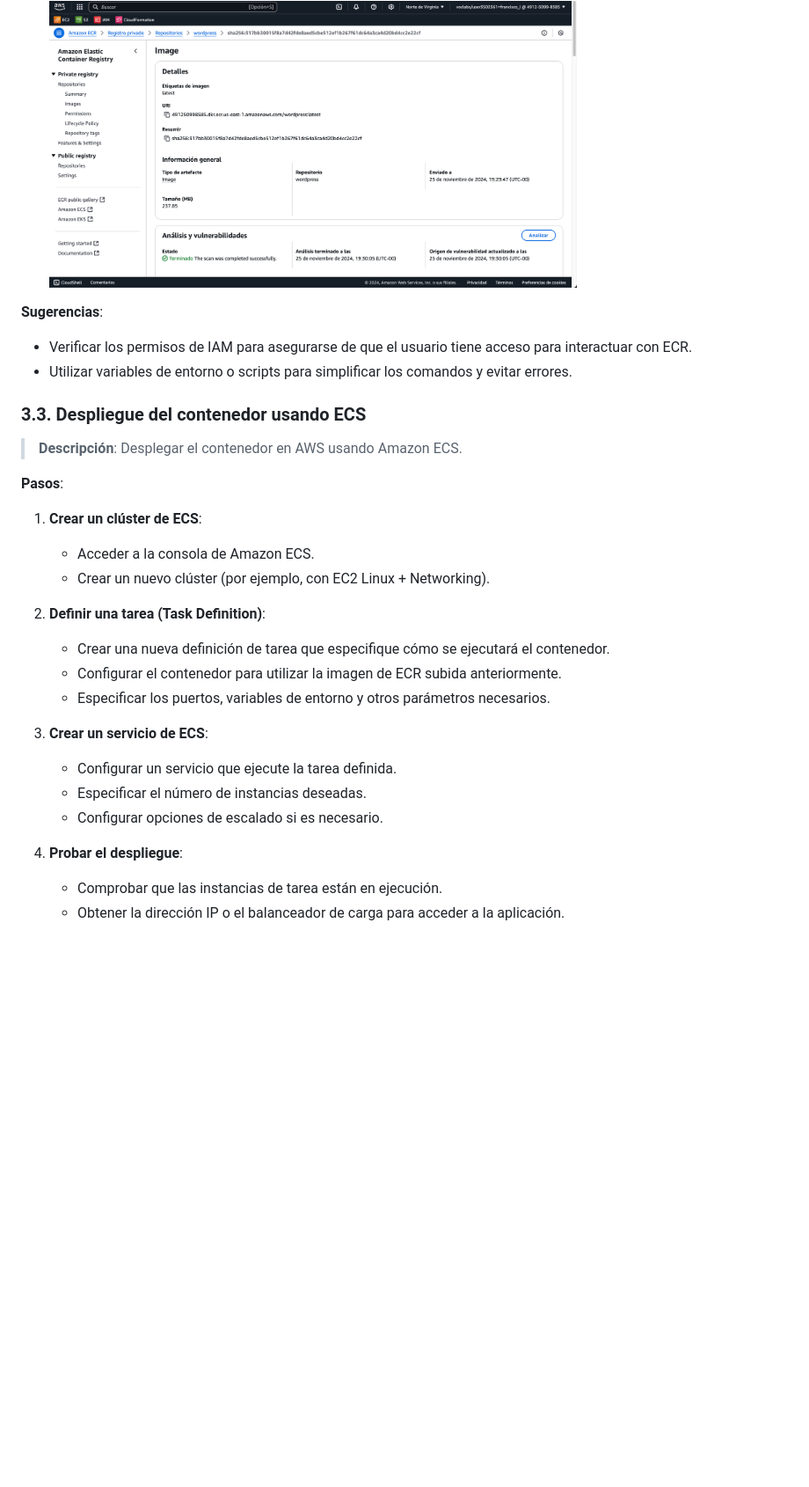
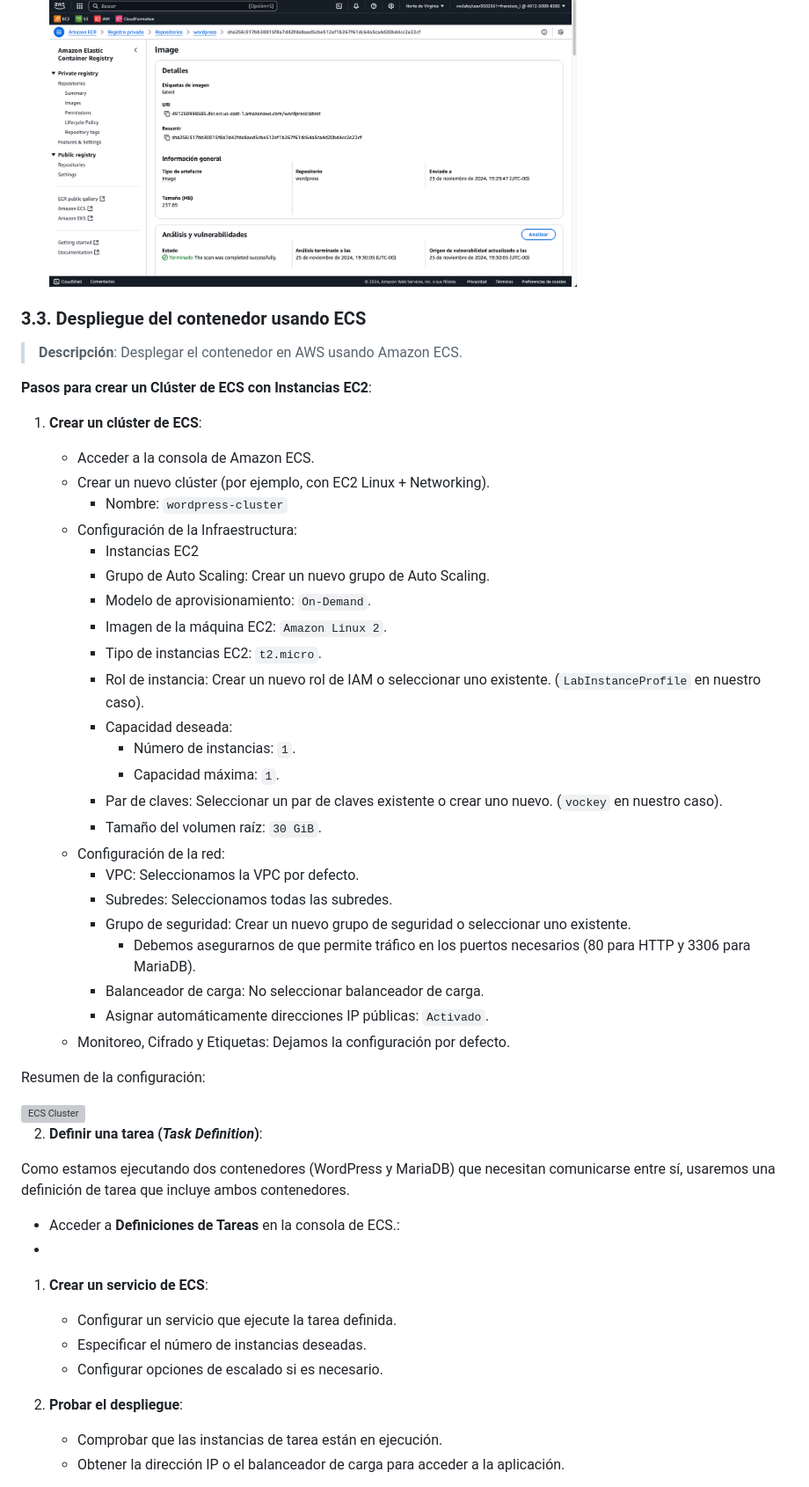
Before and after one commit to gitfrandu4/40984-CN, a Markdown page: P4/P4.md, the part around the change printed below. Shown: that part at 88% size. Drawn GitHub-style; blank space fills up the shorter version; grey boxes are pictures that could not be loaded.

Commit message:
add: enhance P4.md with key concepts and detailed ECS setup instructions

```diff
--- a/P4/P4.md
+++ b/P4/P4.md
@@ -179,11 +197,6 @@ En esta práctica exploraremos el uso de contenedores en AWS utilizando el servi
    - Acceder a la consola de ECR y verificar que la imagen se ha subido correctamente.
 
    <img src="img/ecr-image.png" alt="ECR Image" width="600"/>
-
-**Sugerencias**:
-
-- Verificar los permisos de IAM para asegurarse de que el usuario tiene acceso para interactuar con ECR.
-- Utilizar variables de entorno o scripts para simplificar los comandos y evitar errores.
 
 <div class="page"/>
 
@@ -191,23 +204,52 @@ En esta práctica exploraremos el uso de contenedores en AWS utilizando el servi
 
 > **Descripción**: Desplegar el contenedor en AWS usando Amazon ECS.
 
-**Pasos**:
+**Pasos para crear un Clúster de ECS con Instancias EC2**:
 
 1. **Crear un clúster de ECS**:
+
    - Acceder a la consola de Amazon ECS.
    - Crear un nuevo clúster (por ejemplo, con EC2 Linux + Networking).
+     - Nombre: `wordpress-cluster`
+   - Configuración de la Infraestructura:
+     - Instancias EC2
+     - Grupo de Auto Scaling: Crear un nuevo grupo de Auto Scaling.
+     - Modelo de aprovisionamiento: `On-Demand`.
+     - Imagen de la máquina EC2: `Amazon Linux 2`.
+     - Tipo de instancias EC2: `t2.micro`.
+     - Rol de instancia: Crear un nuevo rol de IAM o seleccionar uno existente. (`LabInstanceProfile` en nuestro caso).
+     - Capacidad deseada:
+       -  Número de instancias: `1`.
+       -  Capacidad máxima: `1`.
+     - Par de claves: Seleccionar un par de claves existente o crear uno nuevo. (`vockey` en nuestro caso).
+     - Tamaño del volumen raíz: `30 GiB`.
+   - Configuración de la red:
+     - VPC: Seleccionamos la VPC por defecto.
+     - Subredes: Seleccionamos todas las subredes.
+     - Grupo de seguridad: Crear un nuevo grupo de seguridad o seleccionar uno existente.
+       - Debemos asegurarnos de que permite tráfico en los puertos necesarios (80 para HTTP y 3306 para MariaDB).
+     - Balanceador de carga: No seleccionar balanceador de carga.
+     - Asignar automáticamente direcciones IP públicas: `Activado`.
+   - Monitoreo, Cifrado y Etiquetas: Dejamos la configuración por defecto.
 
-2. **Definir una tarea (Task Definition)**:
-   - Crear una nueva definición de tarea que especifique cómo se ejecutará el contenedor.
-   - Configurar el contenedor para utilizar la imagen de ECR subida anteriormente.
-   - Especificar los puertos, variables de entorno y otros parámetros necesarios.
+Resumen de la configuración:
 
-3. **Crear un servicio de ECS**:
+<img src="img/ecs-cluster.png" alt="ECS Cluster" width="600"/>
+
+2. **Definir una tarea (_Task Definition_)**:
+
+Como estamos ejecutando dos contenedores (WordPress y MariaDB) que necesitan comunicarse entre sí, usaremos una definición de tarea que incluye ambos contenedores.
+
+* Acceder a **Definiciones de Tareas** en la consola de ECS.:
+*
+
+1. **Crear un servicio de ECS**:
+
    - Configurar un servicio que ejecute la tarea definida.
    - Especificar el número de instancias deseadas.
    - Configurar opciones de escalado si es necesario.
 
-4. **Probar el despliegue**:
+2. **Probar el despliegue**:
    - Comprobar que las instancias de tarea están en ejecución.
    - Obtener la dirección IP o el balanceador de carga para acceder a la aplicación.
 
```
Also changed, not shown: other parts of P4/P4.md (+22 -4 lines).
